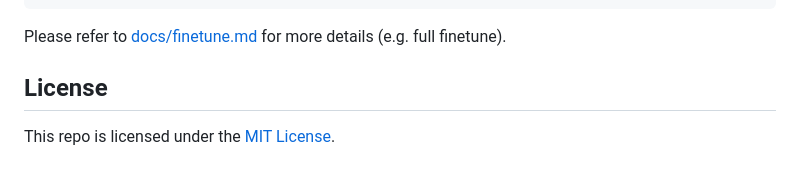
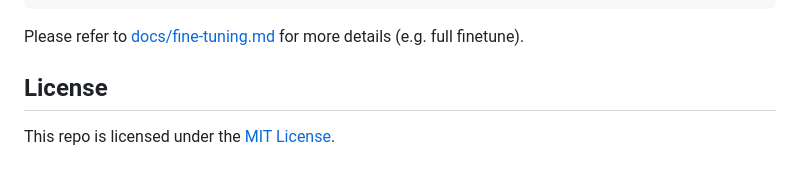
Before and after one commit to VectorSpaceLab/OmniGen, a Markdown page: README.md, the part around the change. Rendered like a GitHub page.

Commit message:
Update README.md - fix link
Fix the link to the `fine-tuning.md` file

````diff
--- a/README.md
+++ b/README.md
@@ -150,7 +150,7 @@ accelerate launch --num_processes=1 train.py \
     --results_dir ./results/toy_finetune_lora
 ```
 
-Please refer to [docs/finetune.md](docs/finetune.md) for more details (e.g. full finetune).
+Please refer to [docs/fine-tuning.md](docs/fine-tuning.md) for more details (e.g. full finetune).
 
 
 
````
